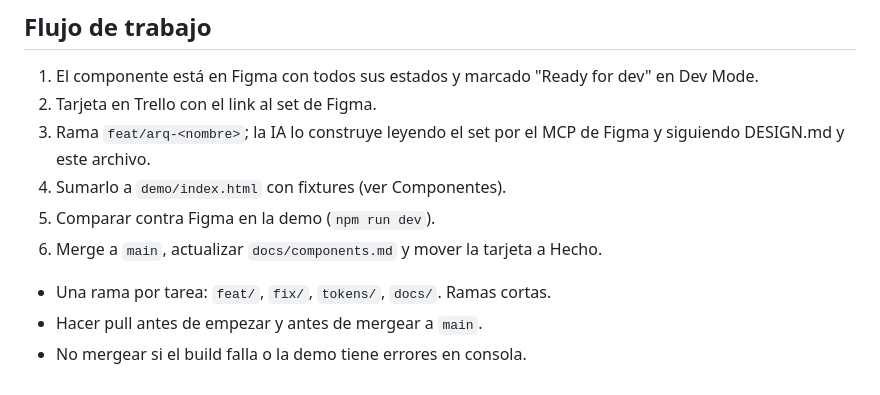
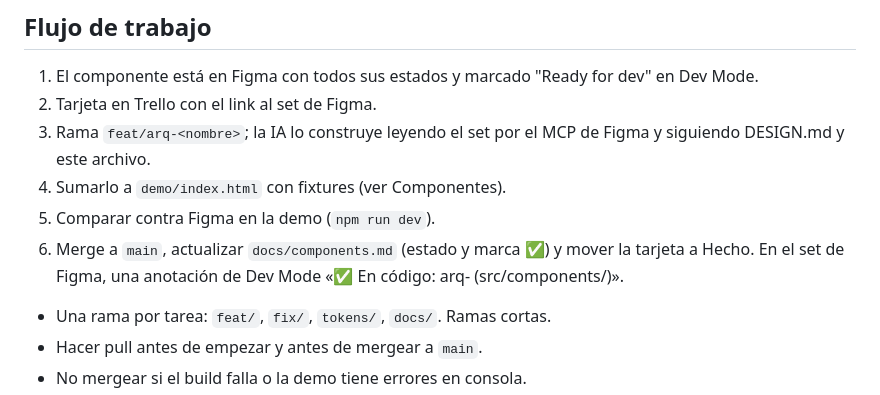
Before and after one commit to mldalio/macroled-arq, a Markdown page: AGENTS.md, the part around the change. Drawn GitHub-style.

Commit message:
docs: anotación "En código" en los sets de Figma (AGENTS.md, paso 6)
Co-Authored-By: Claude Opus 5.5 <noreply@anthropic.com>

```diff
--- a/AGENTS.md
+++ b/AGENTS.md
@@ -134,7 +134,7 @@ dist/arq.js · dist/arq.css    ← única salida que carga Webflow
 3. Rama `feat/arq-<nombre>`; la IA lo construye leyendo el set por el MCP de Figma y siguiendo DESIGN.md y este archivo.
 4. Sumarlo a `demo/index.html` con fixtures (ver Componentes).
 5. Comparar contra Figma en la demo (`npm run dev`).
-6. Merge a `main`, actualizar `docs/components.md` y mover la tarjeta a Hecho.
+6. Merge a `main`, actualizar `docs/components.md` (estado y marca ✅) y mover la tarjeta a Hecho. En el set de Figma, una anotación de Dev Mode «✅ En código: arq-<nombre> (src/components/<nombre>)».
 
 - Una rama por tarea: `feat/`, `fix/`, `tokens/`, `docs/`. Ramas cortas.
 - Hacer pull antes de empezar y antes de mergear a `main`.
```
